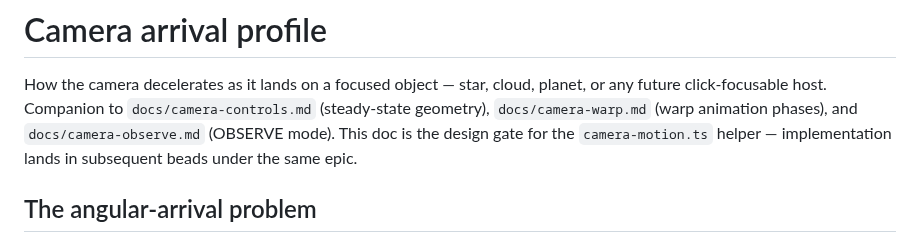
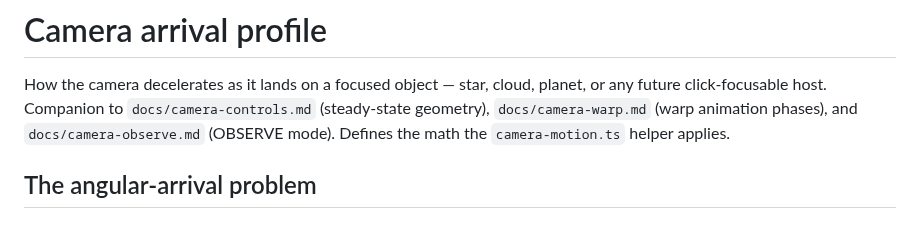
Before and after one commit to alexmensch/starfield, a Markdown page: docs/camera-arrival.md, the part around one of its changes. GitHub-like rendering.

```diff
--- a/docs/camera-arrival.md
+++ b/docs/camera-arrival.md
@@ -4,8 +4,7 @@ How the camera decelerates as it lands on a focused object — star,
 cloud, planet, or any future click-focusable host. Companion to
 `docs/camera-controls.md` (steady-state geometry), `docs/camera-warp.md`
 (warp animation phases), and `docs/camera-observe.md` (OBSERVE mode).
-This doc is the design gate for the `camera-motion.ts` helper —
-implementation lands in subsequent beads under the same epic.
+Defines the math the `camera-motion.ts` helper applies.
 
 ## The angular-arrival problem
 
```
Also changed, not shown: other parts of docs/camera-arrival.md (+7 -31 lines).
